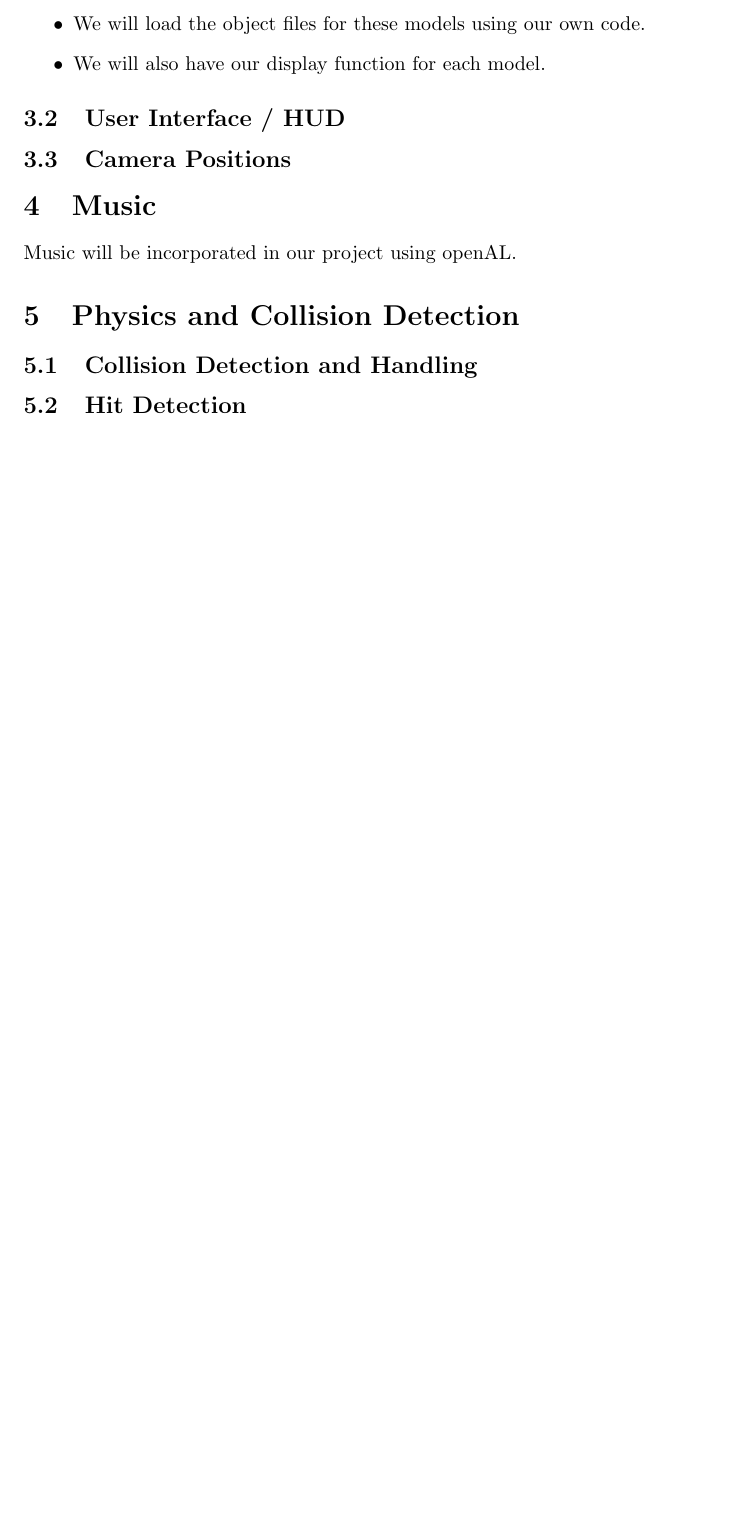
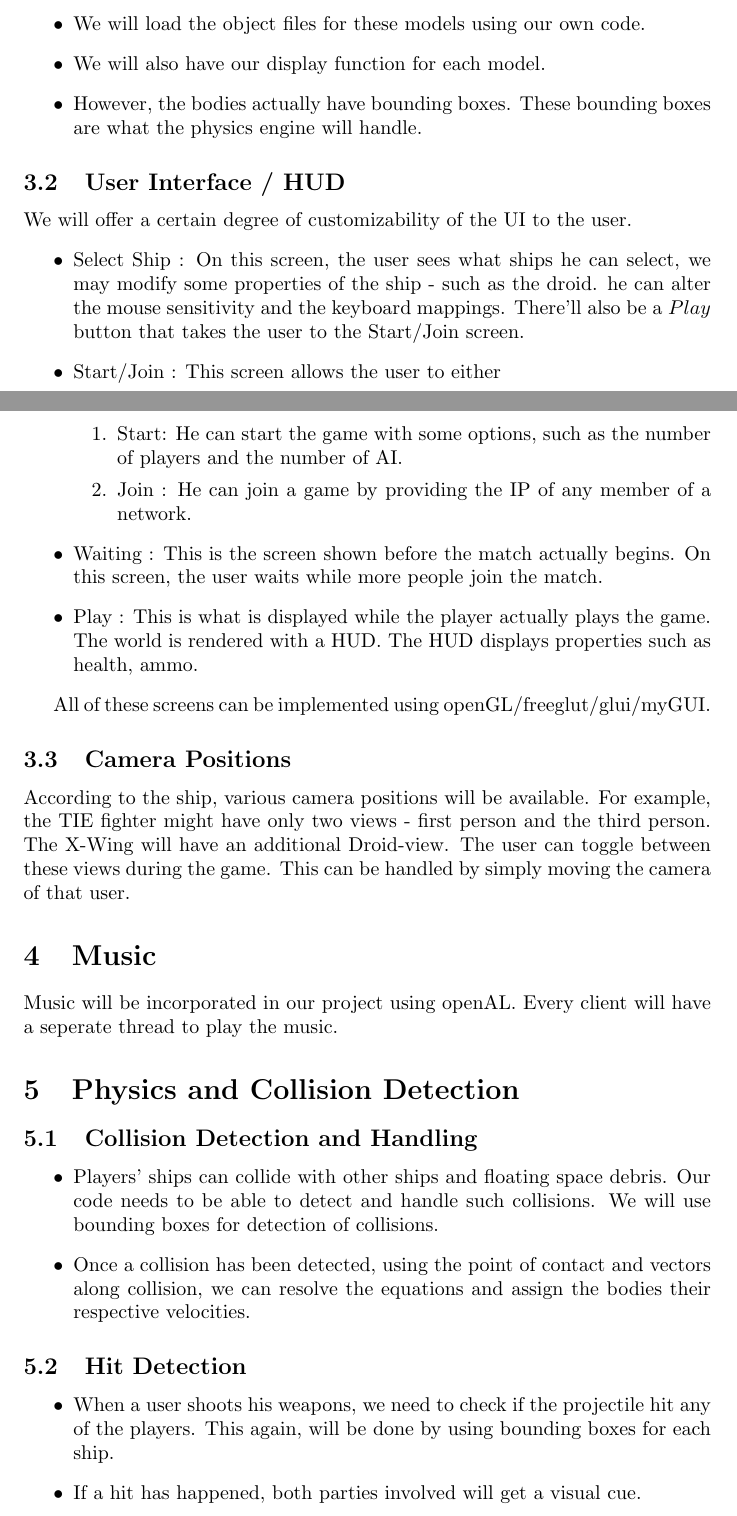
Before and after one commit to akshaykgupta/Battlestar_Galactica, a LaTeX paper (DesignDoc/DesignDoc.tex): part of page 2 of 2 before the commit and two parts of pages 2 and 3 of 4 after it, the two joined at a grey line, cut so that both start at the same text, the shorter picture padded with empty space. Compiled offline with pdfLaTeX.

Commit message:
fixing design doc

```diff
--- a/DesignDoc/DesignDoc.tex
+++ b/DesignDoc/DesignDoc.tex
@@ -26,21 +54,54 @@ One user starts the game and the P2P network. This user specifies how many peopl
 \end{itemize}
 \subsection{Handling Drops}
 If we have not received a message from a user for the last T seconds, then we assume that the user has dropped. T is large enough compared to the average time interval between messages for the probability to be very low that the user has not dropped.
+%%%%%%%%%%%%%%%%%%%%%%%%%%%%%%%%%%%%%%%%%%%%%%%%%
 \section{Graphics}
 \subsection{Model Rendering}
 \begin{itemize}
 \item Blender will be used to create models of spaceships, asteroids, debris etc.
 \item We will load the object files for these models using our own code.
 \item We will also have our display function for each model.
+\item However, the bodies actually have bounding boxes. These bounding boxes are what the physics engine will handle.
 \end{itemize}
 \subsection{User Interface / HUD}
+We will offer a certain degree of customizability of the UI to the user.
+\begin{itemize}
+\item Select Ship : On this screen, the user sees what ships he can select, we may modify some properties of the ship - such as the droid. he can alter the mouse sensitivity and the keyboard mappings. There'll also be a $Play$ button that takes the user to the Start/Join screen.
+\item Start/Join : This screen allows the user to either
+	\begin{enumerate}
+	\item Start: He can start the game with some options, such as the number of players and the number of AI.
+	\item Join : He can join a game by providing the IP of any member of a network.
+	\end{enumerate}
+\item Waiting : This is the screen shown before the match actually begins. On this screen, the user waits while more people join the match.
+	\item Play : This is what is displayed while the player actually plays the game. The world is rendered with a HUD. The HUD displays properties such as health, ammo.
+\end{itemize}
+
+All of these screens can be implemented using openGL/freeglut/glui/myGUI. %%TODO
 \subsection{Camera Positions}
+According to the ship, various camera positions will be available. For example, the TIE fighter might have only two views - first person and the third person. The X-Wing will have an additional Droid-view. The user can toggle between these views during the game. This can be handled by simply moving the camera of that user.
+%%%%%%%%%%%%%%%%%%%%%%%%%%%%%%%%%%%%%%%%%%%%%%%%%
 \section{Music}
-Music will be incorporated in our project using openAL.
+Music will be incorporated in our project using openAL. Every client will have a seperate thread to play the music.
+%%%%%%%%%%%%%%%%%%%%%%%%%%%%%%%%%%%%%%%%%%%%%%%%%
 \section{Physics and Collision Detection}
 \subsection{Collision Detection and Handling}
+\begin{itemize}
+\item Players' ships can collide with other ships and floating space debris. Our code needs to be able to detect and handle such collisions. We will use bounding boxes for detection of collisions.
+\item Once a collision has been detected, using the point of contact and vectors along collision, we can resolve the equations and assign the bodies their respective velocities.
+\end{itemize}
 \subsection{Hit Detection}
-\section{AI}
+\begin{itemize}
+
+\item When a user shoots his weapons, we need to check if the projectile hit any of the players. This again, will be done by using bounding boxes for each ship.
+\item If a hit has happened, both parties involved will get a visual cue.
+\end{itemize}
+%%%%%%%%%%%%%%%%%%%%%%%%%%%%%%%%%%%%%%%%%%%%%%%%%
+\section{Players & AI}
+%%TODO
+%%%%%%%%%%%%%%%%%%%%%%%%%%%%%%%%%%%%%%%%%%%%%%%%%
 \section{Testing}
+%%TODO
+%%%%%%%%%%%%%%%%%%%%%%%%%%%%%%%%%%%%%%%%%%%%%%%%%
 \section{Planned Improvements}
+%%TODO
 \end{document}
```
Also changed, not shown: DesignDoc/DesignDoc.pdf, DesignDoc/DesignDoc.tex (28 more changed lines), 3 other files.
